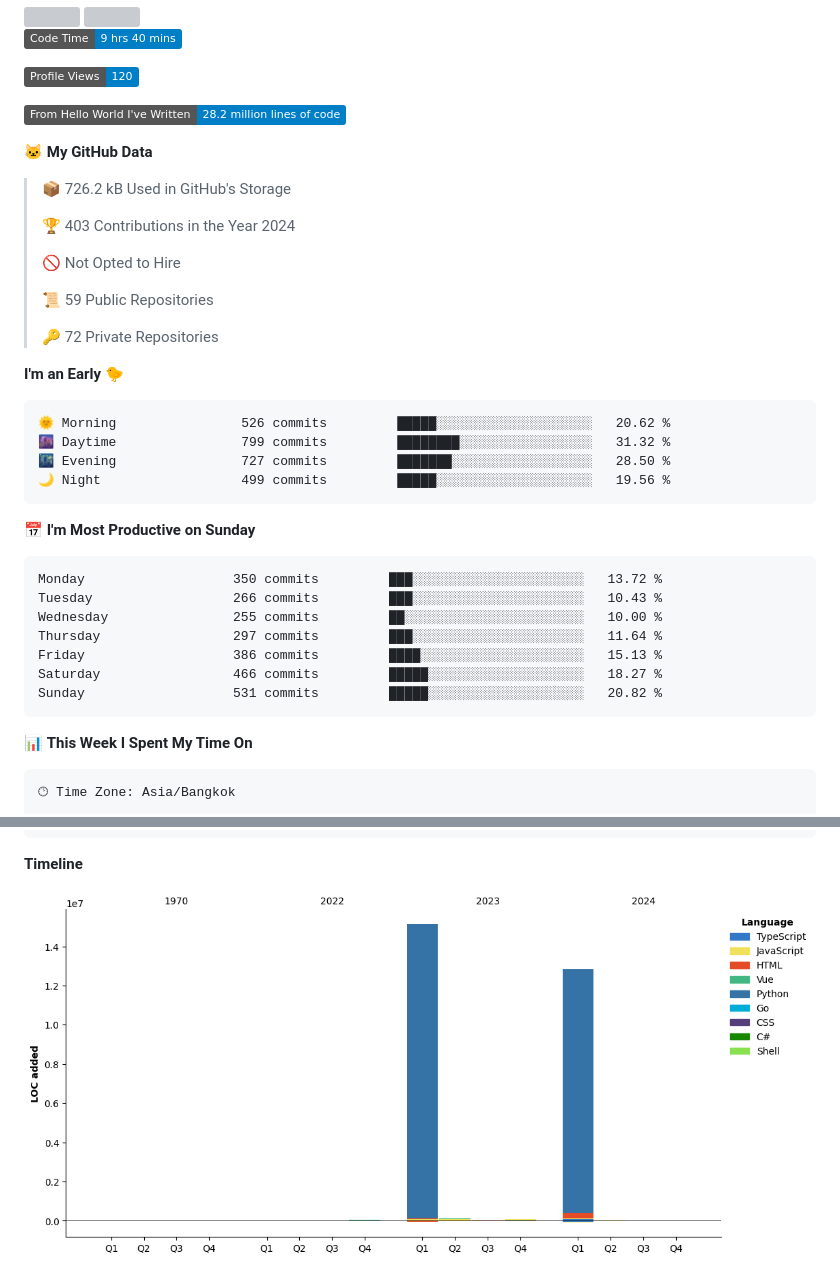
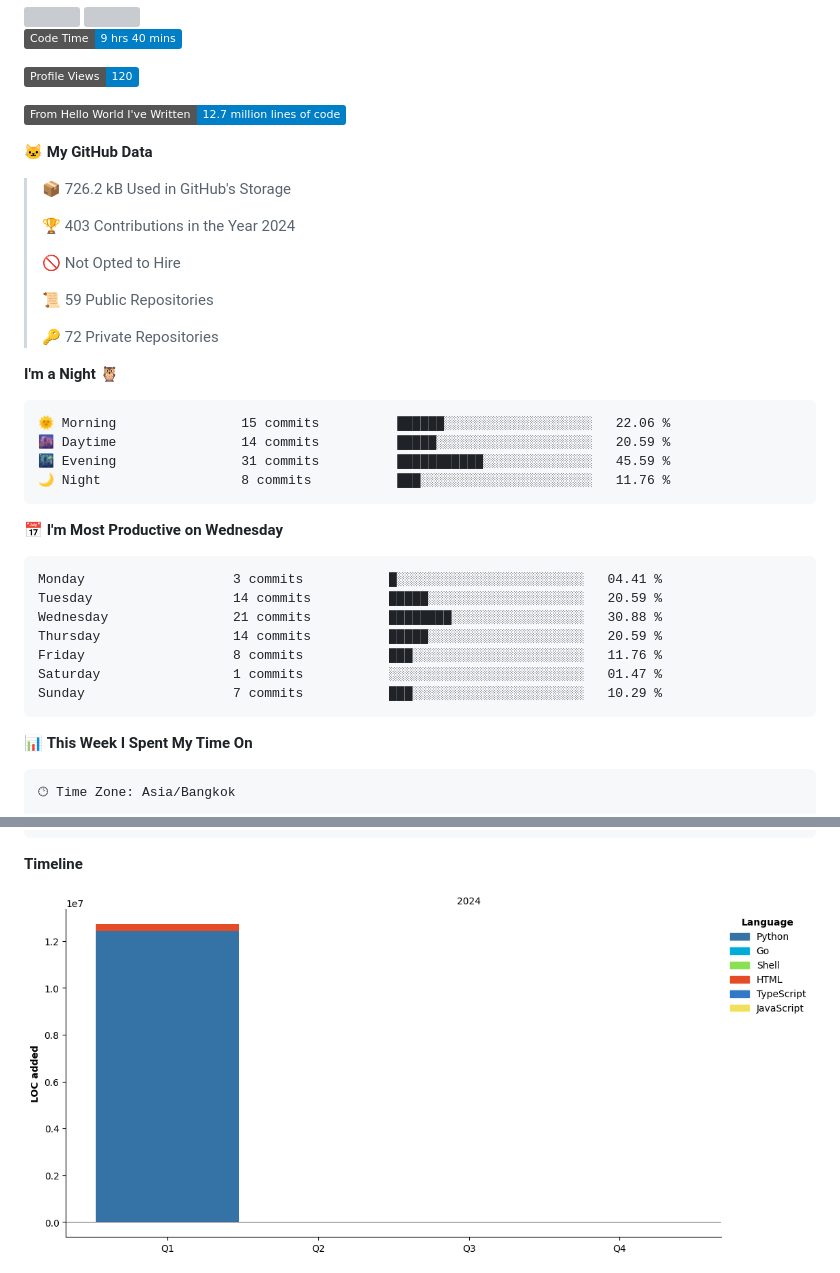
Before and after one commit to bluestar-b/bluestar-b, a Markdown page: README.md, 2 parts joined by grey strips. GitHub-like rendering; pictures changed too: assets/bar_graph.png; badges without logos; grey boxes are pictures that could not be loaded.

Commit message:
Updated with Dev Metrics

````diff
--- a/README.md
+++ b/README.md
@@ -19,7 +19,7 @@
 
 ![Profile Views](http://img.shields.io/badge/Profile%20Views-120-blue)
 
-![Lines of code](https://img.shields.io/badge/From%20Hello%20World%20I%27ve%20Written-28.2%20million%20lines%20of%20code-blue)
+![Lines of code](https://img.shields.io/badge/From%20Hello%20World%20I%27ve%20Written-12.7%20million%20lines%20of%20code-blue)
 
 **🐱 My GitHub Data**
 
@@ -33,24 +33,24 @@
  >
 > 🔑 72 Private Repositories
  >
-**I'm an Early 🐤**
+**I'm a Night 🦉**
 
 ```text
-🌞 Morning                526 commits         █████░░░░░░░░░░░░░░░░░░░░   20.62 %
-🌆 Daytime                799 commits         ████████░░░░░░░░░░░░░░░░░   31.32 %
-🌃 Evening                727 commits         ███████░░░░░░░░░░░░░░░░░░   28.50 %
-🌙 Night                  499 commits         █████░░░░░░░░░░░░░░░░░░░░   19.56 %
+🌞 Morning                15 commits          ██████░░░░░░░░░░░░░░░░░░░   22.06 %
+🌆 Daytime                14 commits          █████░░░░░░░░░░░░░░░░░░░░   20.59 %
+🌃 Evening                31 commits          ███████████░░░░░░░░░░░░░░   45.59 %
+🌙 Night                  8 commits           ███░░░░░░░░░░░░░░░░░░░░░░   11.76 %
 ```
-📅 **I'm Most Productive on Sunday**
+📅 **I'm Most Productive on Wednesday**
 
 ```text
-Monday                   350 commits         ███░░░░░░░░░░░░░░░░░░░░░░   13.72 %
-Tuesday                  266 commits         ███░░░░░░░░░░░░░░░░░░░░░░   10.43 %
-Wednesday                255 commits         ██░░░░░░░░░░░░░░░░░░░░░░░   10.00 %
-Thursday                 297 commits         ███░░░░░░░░░░░░░░░░░░░░░░   11.64 %
-Friday                   386 commits         ████░░░░░░░░░░░░░░░░░░░░░   15.13 %
-Saturday                 466 commits         █████░░░░░░░░░░░░░░░░░░░░   18.27 %
-Sunday                   531 commits         █████░░░░░░░░░░░░░░░░░░░░   20.82 %
+Monday                   3 commits           █░░░░░░░░░░░░░░░░░░░░░░░░   04.41 %
+Tuesday                  14 commits          █████░░░░░░░░░░░░░░░░░░░░   20.59 %
+Wednesday                21 commits          ████████░░░░░░░░░░░░░░░░░   30.88 %
+Thursday                 14 commits          █████░░░░░░░░░░░░░░░░░░░░   20.59 %
+Friday                   8 commits           ███░░░░░░░░░░░░░░░░░░░░░░   11.76 %
+Saturday                 1 commits           ░░░░░░░░░░░░░░░░░░░░░░░░░   01.47 %
+Sunday                   7 commits           ███░░░░░░░░░░░░░░░░░░░░░░   10.29 %
 ```
 
 
````
Also changed, not shown: other parts of README.md (+1 -1 lines).
